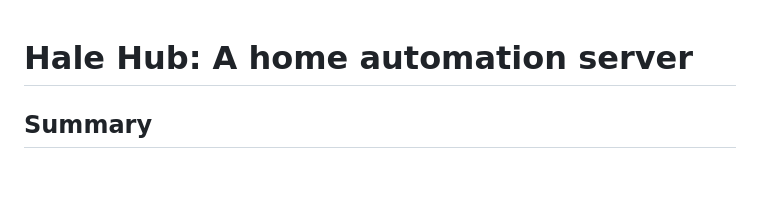
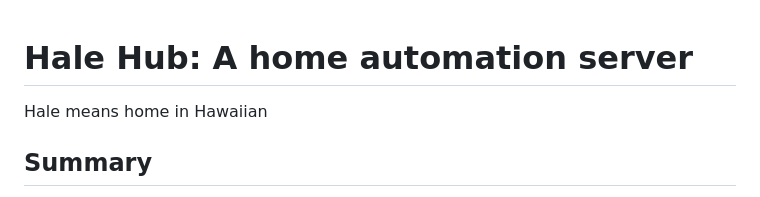
Before and after one commit to tantinlala/hale-hub, a Markdown page: README.md, the part around one of its changes. Rendered like a GitHub page; blank space fills up the shorter version.

```diff
--- a/README.md
+++ b/README.md
@@ -1,4 +1,5 @@
 # Hale Hub: A home automation server
+Hale means home in Hawaiian
 
 ## Summary
 This repository provides the following functionality via a RESTful API (I've set up my iPhone to make these requests via Apple shortcuts)
```
Also changed, not shown: other parts of README.md (+3 -3 lines).
